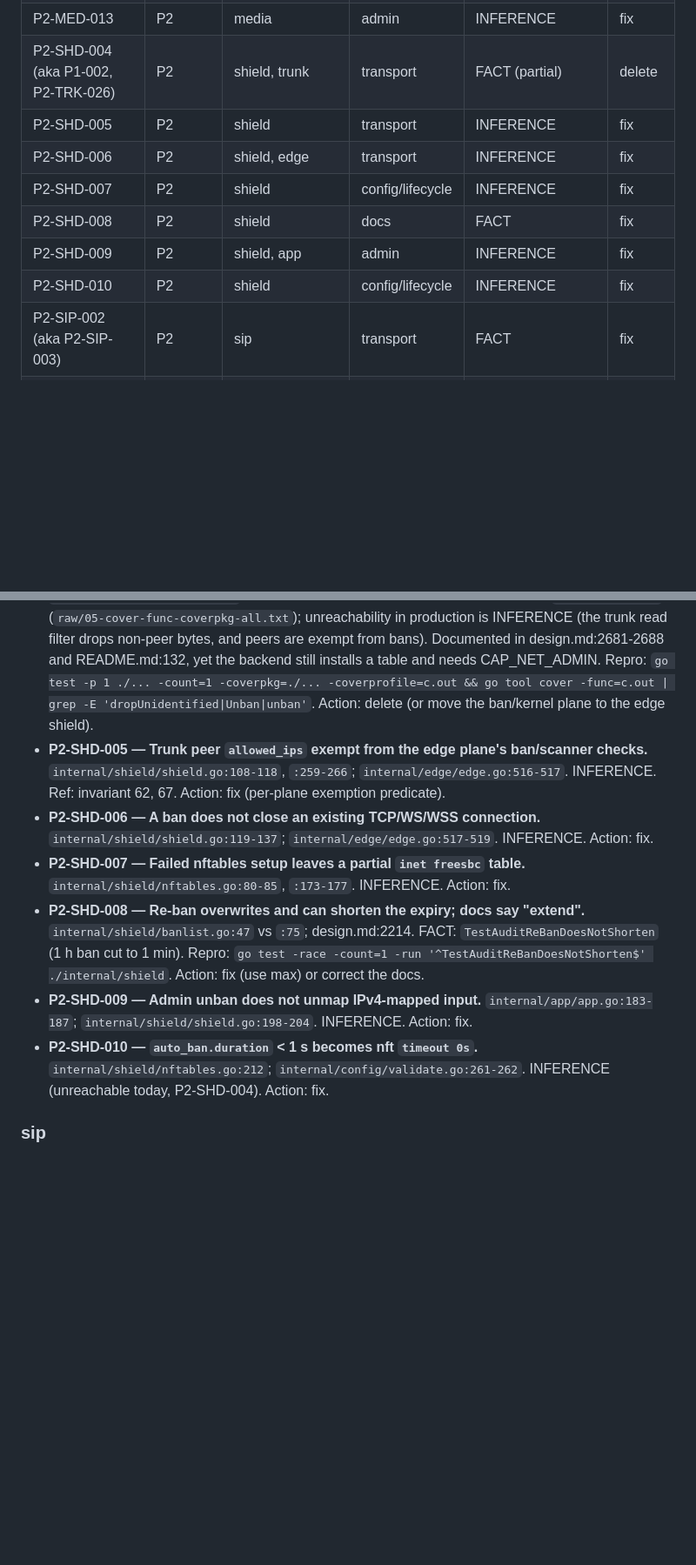
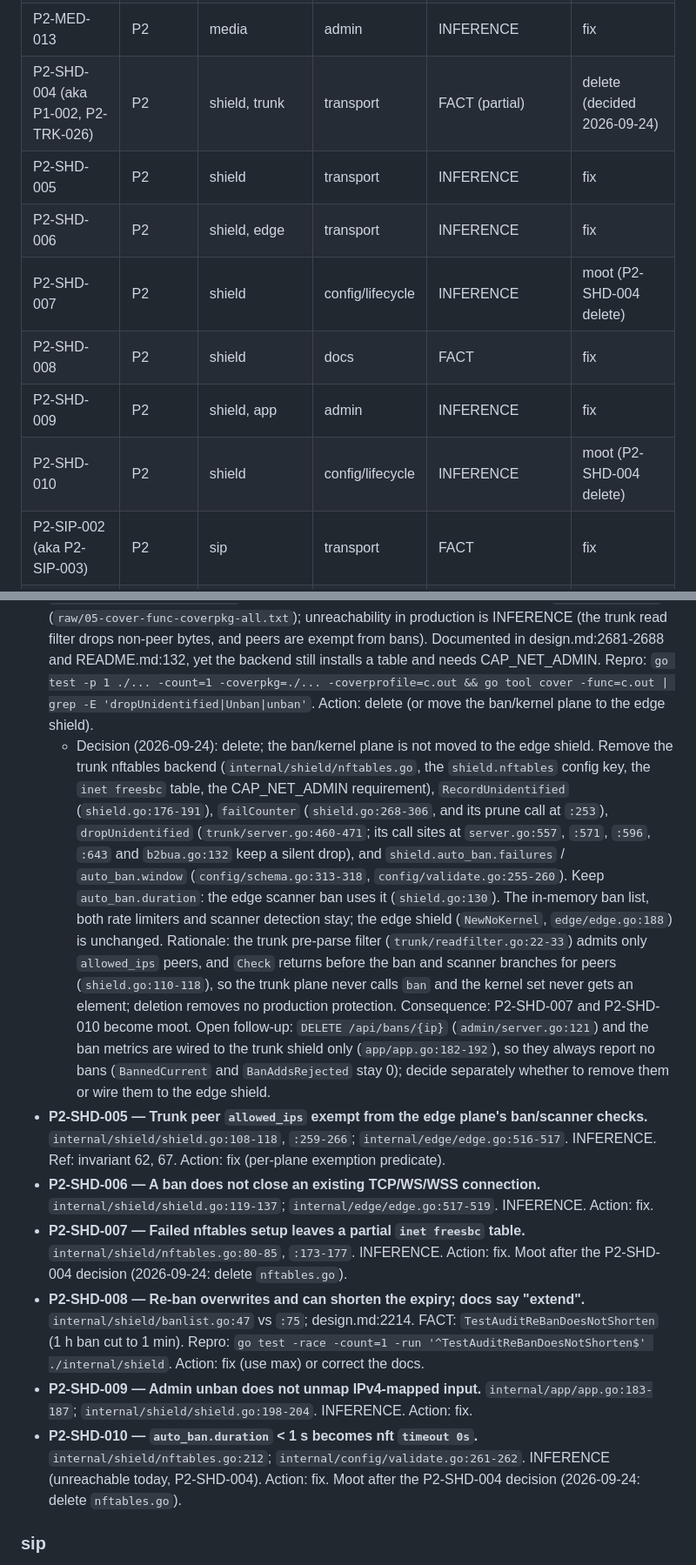
Before and after one commit to rasonyang/freesbc, a Markdown page: docs/audit/REPORT.md, 2 parts joined by grey strips. Shown at 87% size. GitHub-like rendering; blank space fills up the shorter version.

```diff
--- a/docs/audit/REPORT.md
+++ b/docs/audit/REPORT.md
@@ -254,13 +255,13 @@ One row per deduplicated finding, sorted by severity, then package. Aliases are
 | P2-MED-011 | P2 | media | admin | FACT | fix |
 | P2-MED-012 | P2 | media | leg/binding | INFERENCE | fix |
 | P2-MED-013 | P2 | media | admin | INFERENCE | fix |
-| P2-SHD-004 (aka P1-002, P2-TRK-026) | P2 | shield, trunk | transport | FACT (partial) | delete |
+| P2-SHD-004 (aka P1-002, P2-TRK-026) | P2 | shield, trunk | transport | FACT (partial) | delete (decided 2026-09-24) |
 | P2-SHD-005 | P2 | shield | transport | INFERENCE | fix |
 | P2-SHD-006 | P2 | shield, edge | transport | INFERENCE | fix |
-| P2-SHD-007 | P2 | shield | config/lifecycle | INFERENCE | fix |
+| P2-SHD-007 | P2 | shield | config/lifecycle | INFERENCE | moot (P2-SHD-004 delete) |
 | P2-SHD-008 | P2 | shield | docs | FACT | fix |
 | P2-SHD-009 | P2 | shield, app | admin | INFERENCE | fix |
-| P2-SHD-010 | P2 | shield | config/lifecycle | INFERENCE | fix |
+| P2-SHD-010 | P2 | shield | config/lifecycle | INFERENCE | moot (P2-SHD-004 delete) |
 | P2-SIP-002 (aka P2-SIP-003) | P2 | sip | transport | FACT | fix |
 | P2-SIP-004 | P2 | sip | transport | INFERENCE | fix |
 | P2-SIP-007 | P2 | sip | transport | INFERENCE | fix |
@@ -771,12 +776,13 @@ Compact format for P2: Location · Evidence · Reference · Repro · Action. "Re
 
 ### shield
 - **P2-SHD-004 (aka P1-002, P2-TRK-026) — Trunk auto-ban, trunk ban table, admin unban and the nftables backend never act in production.** `internal/trunk/server.go:460`, `:468`, `:150`; `internal/shield/shield.go:176-191`, `:198`, `:268-306`; `internal/shield/nftables.go` (whole file); `internal/app/app.go:182-187`. FACT (partial): 0% coverage across all tests with `-coverpkg=./...` (`raw/05-cover-func-coverpkg-all.txt`); unreachability in production is INFERENCE (the trunk read filter drops non-peer bytes, and peers are exempt from bans). Documented in design.md:2681-2688 and README.md:132, yet the backend still installs a table and needs CAP_NET_ADMIN. Repro: `go test -p 1 ./... -count=1 -coverpkg=./... -coverprofile=c.out && go tool cover -func=c.out | grep -E 'dropUnidentified|Unban|unban'`. Action: delete (or move the ban/kernel plane to the edge shield).
+  - Decision (2026-09-24): delete; the ban/kernel plane is not moved to the edge shield. Remove the trunk nftables backend (`internal/shield/nftables.go`, the `shield.nftables` config key, the `inet freesbc` table, the CAP_NET_ADMIN requirement), `RecordUnidentified` (`shield.go:176-191`), `failCounter` (`shield.go:268-306`, and its prune call at `:253`), `dropUnidentified` (`trunk/server.go:460-471`; its call sites at `server.go:557`, `:571`, `:596`, `:643` and `b2bua.go:132` keep a silent drop), and `shield.auto_ban.failures` / `auto_ban.window` (`config/schema.go:313-318`, `config/validate.go:255-260`). Keep `auto_ban.duration`: the edge scanner ban uses it (`shield.go:130`). The in-memory ban list, both rate limiters and scanner detection stay; the edge shield (`NewNoKernel`, `edge/edge.go:188`) is unchanged. Rationale: the trunk pre-parse filter (`trunk/readfilter.go:22-33`) admits only `allowed_ips` peers, and `Check` returns before the ban and scanner branches for peers (`shield.go:110-118`), so the trunk plane never calls `ban` and the kernel set never gets an element; deletion removes no production protection. Consequence: P2-SHD-007 and P2-SHD-010 become moot. Open follow-up: `DELETE /api/bans/{ip}` (`admin/server.go:121`) and the ban metrics are wired to the trunk shield only (`app/app.go:182-192`), so they always report no bans (`BannedCurrent` and `BanAddsRejected` stay 0); decide separately whether to remove them or wire them to the edge shield.
 - **P2-SHD-005 — Trunk peer `allowed_ips` exempt from the edge plane's ban/scanner checks.** `internal/shield/shield.go:108-118`, `:259-266`; `internal/edge/edge.go:516-517`. INFERENCE. Ref: invariant 62, 67. Action: fix (per-plane exemption predicate).
 - **P2-SHD-006 — A ban does not close an existing TCP/WS/WSS connection.** `internal/shield/shield.go:119-137`; `internal/edge/edge.go:517-519`. INFERENCE. Action: fix.
-- **P2-SHD-007 — Failed nftables setup leaves a partial `inet freesbc` table.** `internal/shield/nftables.go:80-85`, `:173-177`. INFERENCE. Action: fix.
+- **P2-SHD-007 — Failed nftables setup leaves a partial `inet freesbc` table.** `internal/shield/nftables.go:80-85`, `:173-177`. INFERENCE. Action: fix. Moot after the P2-SHD-004 decision (2026-09-24: delete `nftables.go`).
 - **P2-SHD-008 — Re-ban overwrites and can shorten the expiry; docs say "extend".** `internal/shield/banlist.go:47` vs `:75`; design.md:2214. FACT: `TestAuditReBanDoesNotShorten` (1 h ban cut to 1 min). Repro: `go test -race -count=1 -run '^TestAuditReBanDoesNotShorten$' ./internal/shield`. Action: fix (use max) or correct the docs.
 - **P2-SHD-009 — Admin unban does not unmap IPv4-mapped input.** `internal/app/app.go:183-187`; `internal/shield/shield.go:198-204`. INFERENCE. Action: fix.
-- **P2-SHD-010 — `auto_ban.duration` < 1 s becomes nft `timeout 0s`.** `internal/shield/nftables.go:212`; `internal/config/validate.go:261-262`. INFERENCE (unreachable today, P2-SHD-004). Action: fix.
+- **P2-SHD-010 — `auto_ban.duration` < 1 s becomes nft `timeout 0s`.** `internal/shield/nftables.go:212`; `internal/config/validate.go:261-262`. INFERENCE (unreachable today, P2-SHD-004). Action: fix. Moot after the P2-SHD-004 decision (2026-09-24: delete `nftables.go`).
 
 ### sip
 - **P2-SIP-002 (aka P2-SIP-003) — The 64 KiB read-filter cap can never fire.** `internal/sip/readfilter.go:8-10`, `:23`; `internal/edge/edge.go:459-469`; sipgo `transport.go:18` (`TransportBufferReadSize = 32768`). FACT: `TestAuditReadFilterCapIsReachable`. Docs drift: design.md:1012-1013, 2642-2644, 2704 and the `edge.go:459-461` comment say the cap is enforced (invariant 58). Repro: `go test -race -count=1 -run '^TestAuditReadFilterCapIsReachable$' ./internal/sip`. Action: fix (lower the cap or document sipgo's `ParseMaxMessageLength`).
```
Also changed, not shown: other parts of docs/audit/REPORT.md (+8 -3 lines), 2 other files.
